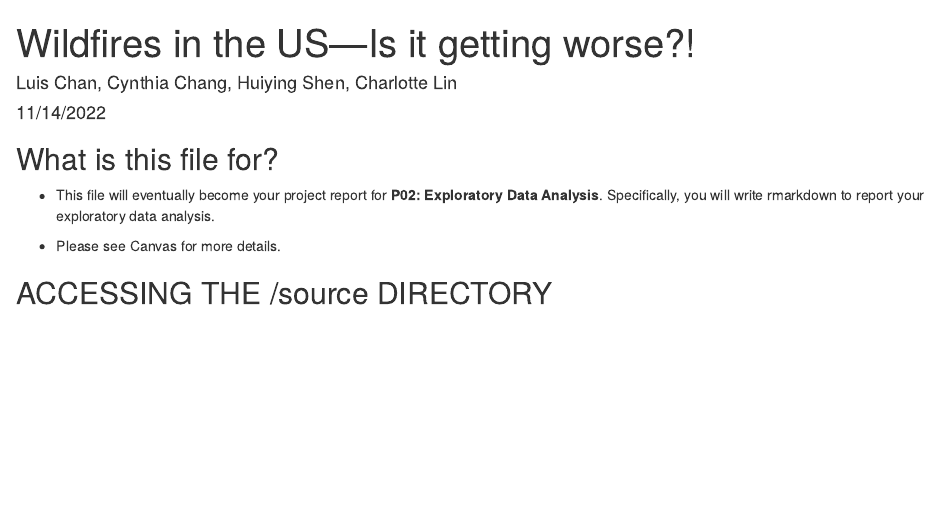
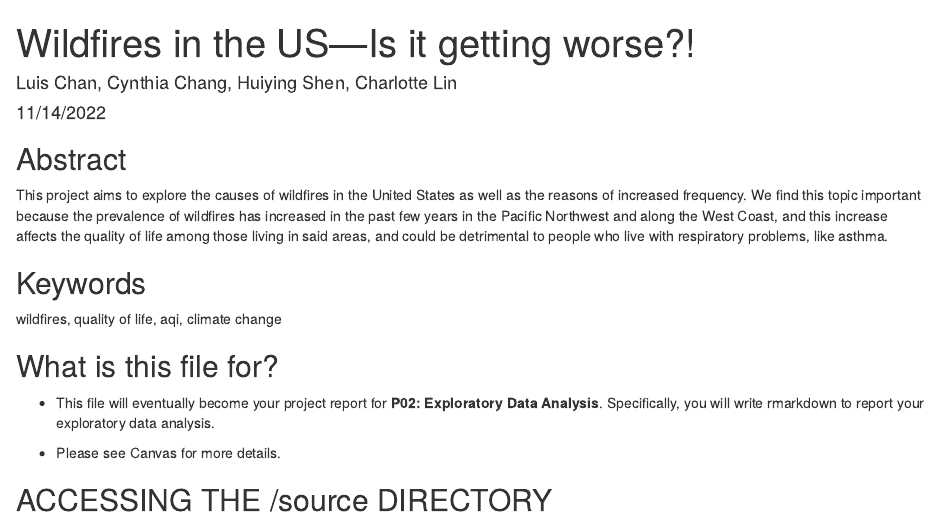
Before and after one commit to Cocolocodisco/SiyuLin-Info201, an R Markdown document (docs/index.Rmd): the page in a window 1100 px wide, from its top. Rendered offline with R 4.5, knitr and Pandoc, with nearby package versions.

Commit message:
edited index.rmd (part 2?)

````diff
--- a/docs/index.Rmd
+++ b/docs/index.Rmd
@@ -4,6 +4,22 @@ author: "Luis Chan, Cynthia Chang, Huiying Shen, Charlotte Lin"
 date: "11/14/2022"
 output: html_document
 ---
+
+
+## Abstract
+This project aims to explore the causes of wildfires in the United States as well as the reasons of increased frequency. We find this topic important because the prevalence of wildfires has increased in the past few years in the Pacific Northwest and along the West Coast, and this increase affects the quality of life among those living in said areas, and could be detrimental to people who live with respiratory problems, like asthma.
+
+## Keywords
+wildfires, quality of life, aqi, climate change
+
+
+
+
+
+
+
+
+
 
 ```{r setup, include=FALSE}
 knitr::opts_chunk$set(echo = TRUE)
````
